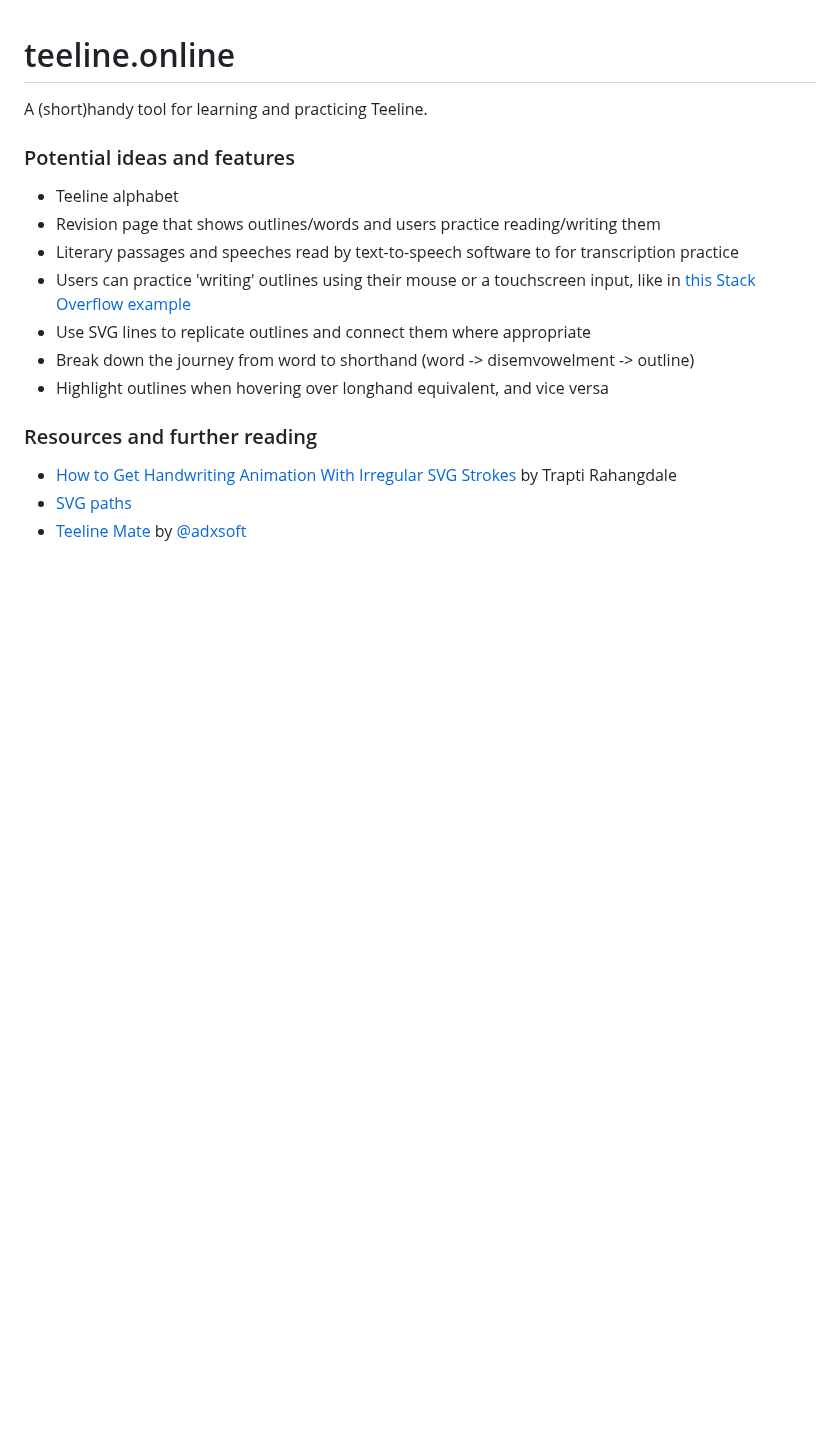
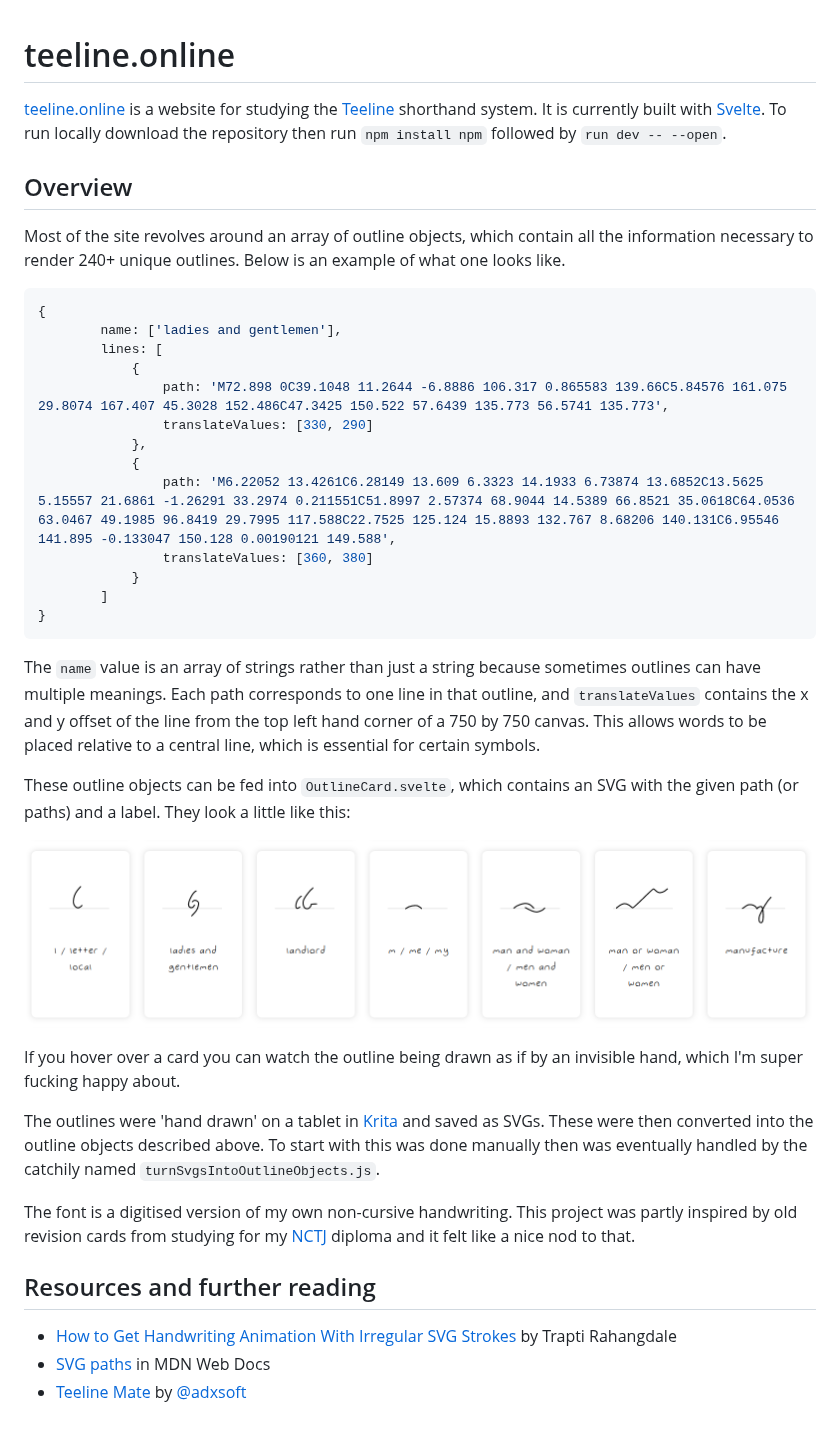
Before and after one commit to gonzo-engineering/teeline-online, a Markdown page: README.md, the part around the change. Rendered like a GitHub page; pictures changed too: docs/assets/cards-example.png (added); blank space fills up the shorter version.

Commit message:
Fill out README.md

````diff
--- a/README.md
+++ b/README.md
@@ -1,19 +1,41 @@
 # teeline.online
 
-A (short)handy tool for learning and practicing Teeline.
+[teeline.online](https://teeline.online) is a website for studying the [Teeline](https://en.wikipedia.org/wiki/Teeline_Shorthand) shorthand system. It is currently built with [Svelte](https://kit.svelte.dev/). To run locally download the repository then run `npm install npm` followed by `run dev -- --open`.
 
-### Potential ideas and features
+## Overview
 
-- Teeline alphabet
-- Revision page that shows outlines/words and users practice reading/writing them
-- Literary passages and speeches read by text-to-speech software to for transcription practice
-- Users can practice 'writing' outlines using their mouse or a touchscreen input, like in [this Stack Overflow example](https://stackoverflow.com/questions/39050460/drawing-on-canvas-using-touchscreen-devices)
-- Use SVG lines to replicate outlines and connect them where appropriate
-- Break down the journey from word to shorthand (word -> disemvowelment -> outline)
-- Highlight outlines when hovering over longhand equivalent, and vice versa
+Most of the site revolves around an array of outline objects, which contain all the information necessary to render 240+ unique outlines. Below is an example of what one looks like.
 
-### Resources and further reading
+```ts
+{
+		name: ['ladies and gentlemen'],
+		lines: [
+			{
+				path: 'M72.898 0C39.1048 11.2644 -6.8886 106.317 0.865583 139.66C5.84576 161.075 29.8074 167.407 45.3028 152.486C47.3425 150.522 57.6439 135.773 56.5741 135.773',
+				translateValues: [330, 290]
+			},
+			{
+				path: 'M6.22052 13.4261C6.28149 13.609 6.3323 14.1933 6.73874 13.6852C13.5625 5.15557 21.6861 -1.26291 33.2974 0.211551C51.8997 2.57374 68.9044 14.5389 66.8521 35.0618C64.0536 63.0467 49.1985 96.8419 29.7995 117.588C22.7525 125.124 15.8893 132.767 8.68206 140.131C6.95546 141.895 -0.133047 150.128 0.00190121 149.588',
+				translateValues: [360, 380]
+			}
+		]
+}
+```
+
+The `name` value is an array of strings rather than just a string because sometimes outlines can have multiple meanings. Each path corresponds to one line in that outline, and `translateValues` contains the x and y offset of the line from the top left hand corner of a 750 by 750 canvas. This allows words to be placed relative to a central line, which is essential for certain symbols.
+
+These outline objects can be fed into `OutlineCard.svelte`, which contains an SVG with the given path (or paths) and a label. They look a little like this:
+
+![Example of teeline.online outline cards](/docs/assets/cards-example.png)
+
+If you hover over a card you can watch the outline being drawn as if by an invisible hand, which I'm super fucking happy about.
+
+The outlines were 'hand drawn' on a tablet in [Krita](https://krita.org/en/) and saved as SVGs. These were then converted into the outline objects described above. To start with this was done manually then was eventually handled by the catchily named `turnSvgsIntoOutlineObjects.js`.
+
+The font is a digitised version of my own non-cursive handwriting. This project was partly inspired by old revision cards from studying for my [NCTJ](https://www.nctj.com/) diploma and it felt like a nice nod to that.
+
+## Resources and further reading
 
 - [How to Get Handwriting Animation With Irregular SVG Strokes](https://css-tricks.com/how-to-get-handwriting-animation-with-irregular-svg-strokes/) by Trapti Rahangdale
-- [SVG paths](https://developer.mozilla.org/en-US/docs/Web/SVG/Tutorial/Paths)
+- [SVG paths](https://developer.mozilla.org/en-US/docs/Web/SVG/Tutorial/Paths) in MDN Web Docs
 - [Teeline Mate](https://github.com/adxsoft/TeelineMate) by [@adxsoft](https://github.com/adxsoft)
````
